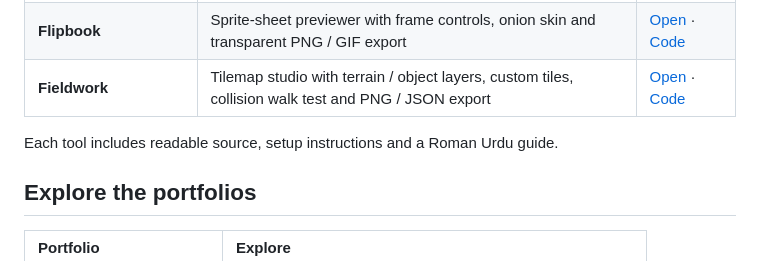
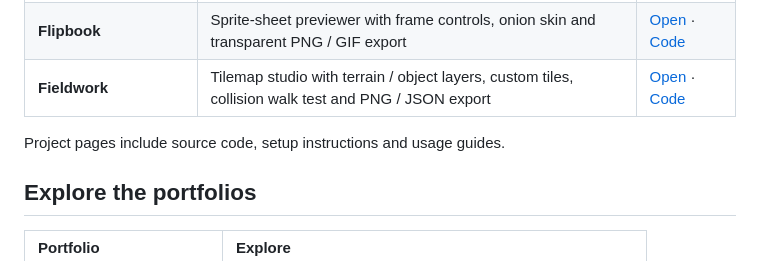
Before and after one commit to strokeswild08/strokeswild08, a Markdown page: README.md, the part around the change. Drawn GitHub-style.

Commit message:
Keep the portfolio profile description in English

```diff
--- a/README.md
+++ b/README.md
@@ -26,7 +26,7 @@ I'm Owais, the artist and developer behind **Wild Strokes**. My work brings toge
 | **Flipbook** | Sprite-sheet previewer with frame controls, onion skin and transparent PNG / GIF export | [Open](https://strokeswild08.github.io/sprite-preview/) · [Code](https://github.com/strokeswild08/strokeswild08.github.io/tree/main/sprite-preview) |
 | **Fieldwork** | Tilemap studio with terrain / object layers, custom tiles, collision walk test and PNG / JSON export | [Open](https://strokeswild08.github.io/tilemap-editor/) · [Code](https://github.com/strokeswild08/strokeswild08.github.io/tree/main/tilemap-editor) |
 
-Each tool includes readable source, setup instructions and a Roman Urdu guide.
+Project pages include source code, setup instructions and usage guides.
 
 ## Explore the portfolios
 
```
